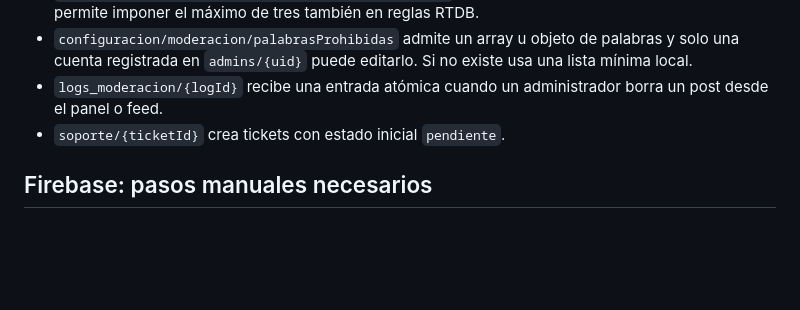
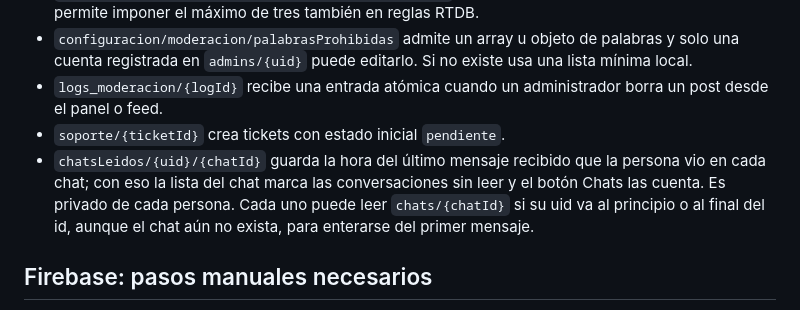
Before and after one commit to tomasvalencia1/RAFAESCUSAS, a Markdown page: README_IMPLEMENTACION.md, the part around the change. Drawn GitHub-style; blank space fills up the shorter version.

Commit message:
Documenta chatsLeidos en el modelo de datos
Co-Authored-By: Claude Opus 5.5 <noreply@anthropic.com>

```diff
--- a/README_IMPLEMENTACION.md
+++ b/README_IMPLEMENTACION.md
@@ -23,6 +23,7 @@ La aplicación existente usa **Firebase Realtime Database (RTDB)**, no Firestore
 - `configuracion/moderacion/palabrasProhibidas` admite un array u objeto de palabras y solo una cuenta registrada en `admins/{uid}` puede editarlo. Si no existe usa una lista mínima local.
 - `logs_moderacion/{logId}` recibe una entrada atómica cuando un administrador borra un post desde el panel o feed.
 - `soporte/{ticketId}` crea tickets con estado inicial `pendiente`.
+- `chatsLeidos/{uid}/{chatId}` guarda la hora del último mensaje recibido que la persona vio en cada chat; con eso la lista del chat marca las conversaciones sin leer y el botón Chats las cuenta. Es privado de cada persona. Cada uno puede leer `chats/{chatId}` si su uid va al principio o al final del id, aunque el chat aún no exista, para enterarse del primer mensaje.
 
 ## Firebase: pasos manuales necesarios
 
```
